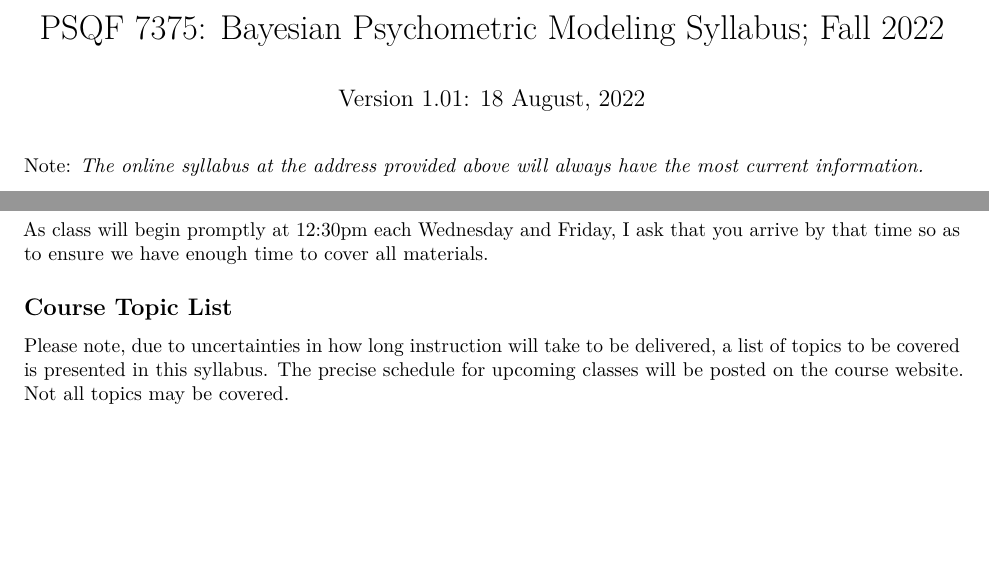
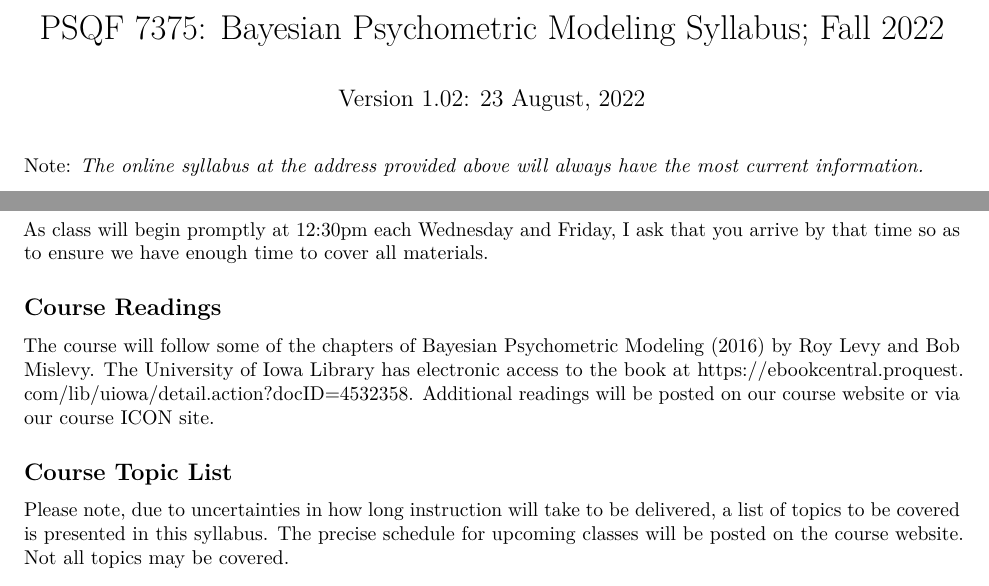
Before and after one commit to jonathantemplin/Bayesian-Psychometric-Modeling-Course-Fall2022, an R Markdown document (syllabus/bpm22_syllabus.Rmd): two parts of page 1 of 4, joined at a grey line, cut so that both start at the same text, the shorter picture padded with empty space. The pictures show the output file syllabus/bpm22_syllabus.pdf that the author committed with the source.

Commit message:
new updates

```diff
--- a/syllabus/bpm22_syllabus.Rmd
+++ b/syllabus/bpm22_syllabus.Rmd
@@ -1,7 +1,7 @@
 ---
 title: 'PSQF 7375: Bayesian Psychometric Modeling Syllabus; Fall 2022'
-date: 'Version 1.01: 18 August, 2022'
-output: pdf_document
+date: 'Version 1.02: 23 August, 2022'
+output: html_document
 
 ---
 
@@ -28,6 +28,10 @@ output: pdf_document
 In this course, a unified Bayesian modeling approach will be presented across what have been traditionally taught as separate families of psychometric models. Focusing more directly how to use Bayesian methods in psychometrics, this course will to cover Bayesian theory along with applied treatments of popular psychometric models, including confirmatory factor analysis (CFA), item response theory (IRT), latent class analysis, diagnostic classification models, and Bayesian networks. The focus of this course will be on model building directly in Bayesian programs (i.e., _stan_ and _JAGS_) rather than the use of packages that build such code automatically. Time permitting, multilevel models and multilevel psychometric models will be presented.
 
 As class will begin promptly at 12:30pm each Wednesday and Friday, I ask that you arrive by that time so as to ensure we have enough time to cover all materials.
+
+## Course Readings
+
+The course will follow some of the chapters of Bayesian Psychometric Modeling (2016) by Roy Levy and Bob Mislevy. The University of Iowa Library has electronic access to the book at https://ebookcentral.proquest.com/lib/uiowa/detail.action?docID=4532358. Additional readings will be posted on our course website or via our course ICON site.
 
 ## Course Topic List
 
```
Also changed, not shown: syllabus/bpm22_syllabus.pdf.
